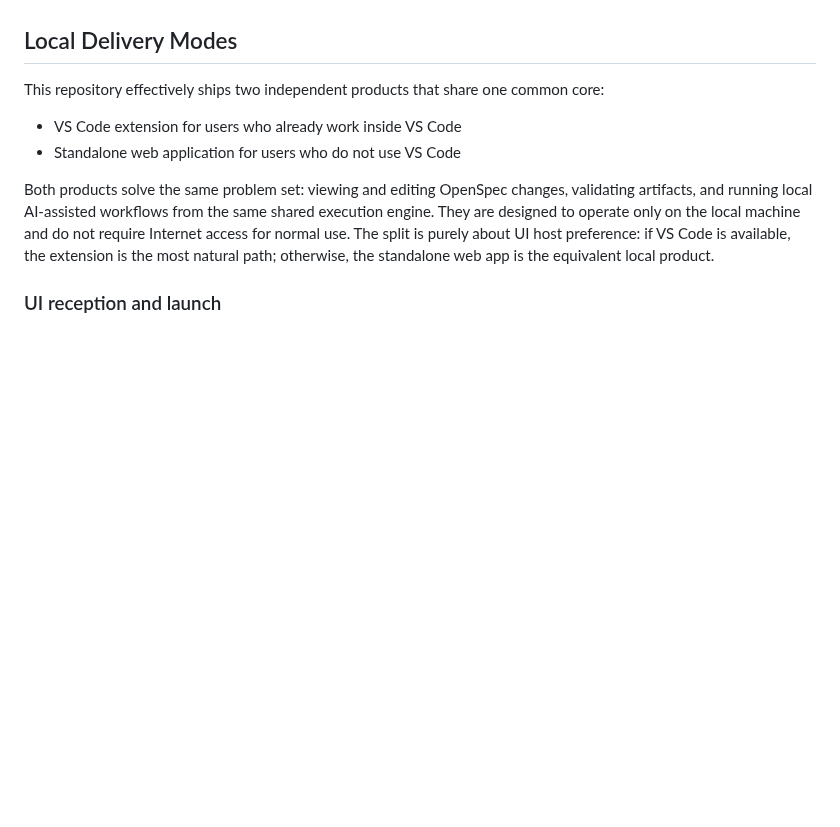
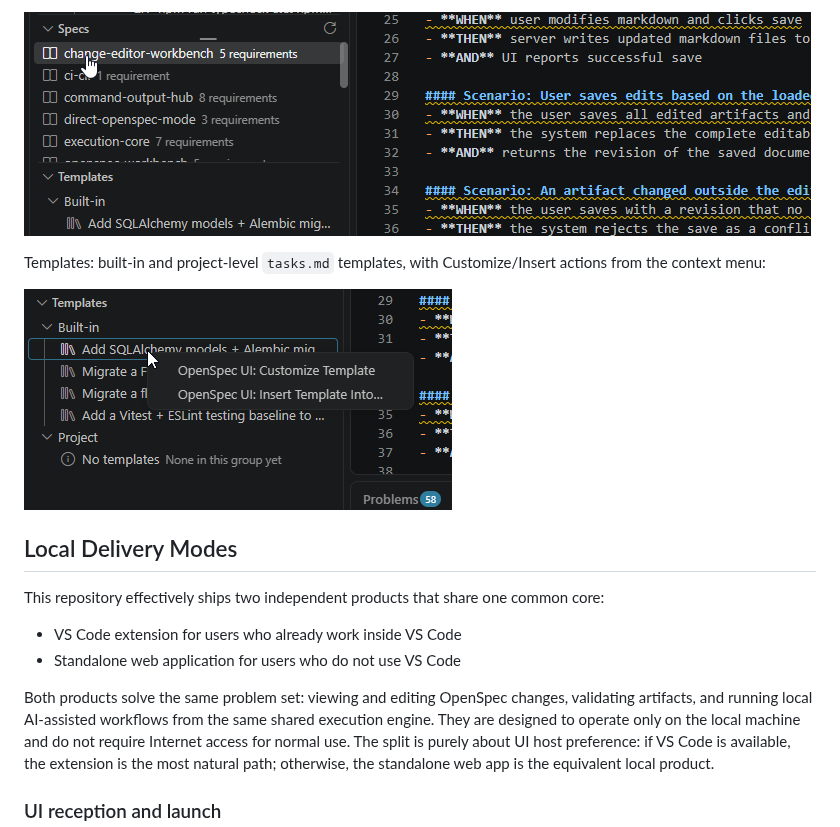
Before and after one commit to VeryComplexAndLongName/OpenSpec-UI, a Markdown page: README.md, the part around one of its changes. GitHub-like rendering; pictures changed too: docs/images/specs.png (added), docs/images/templates.png (added); blank space fills up the shorter version.

```diff
--- a/README.md
+++ b/README.md
@@ -8,3 +37,9 @@ in two forms with shared code: a standalone web tool and a VS Code extension.
+![Specs panel with a capability open in the editor](docs/images/specs.png)
+
+Templates: built-in and project-level `tasks.md` templates, with
+Customize/Insert actions from the context menu:
+
+![Templates panel with Customize Template / Insert Template Into... context menu](docs/images/templates.png)
 
 ## Local Delivery Modes
 
```
Also changed, not shown: other parts of README.md (+29 -0 lines), docs/images/archive.png (added), docs/images/changes-tasks-nested.png (added), docs/images/overview.png (added), docs/images/repo-bootstrap.png (added).
